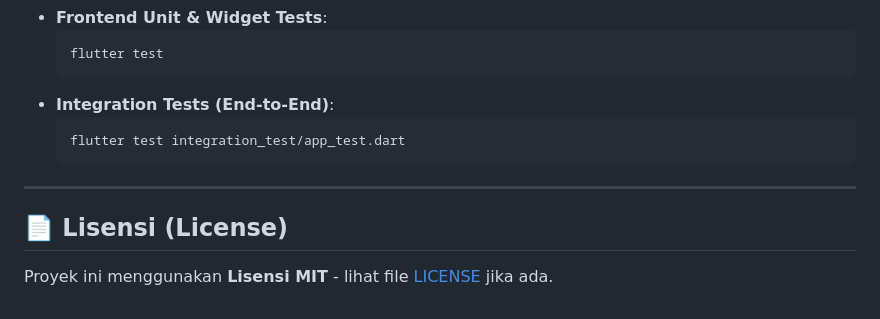
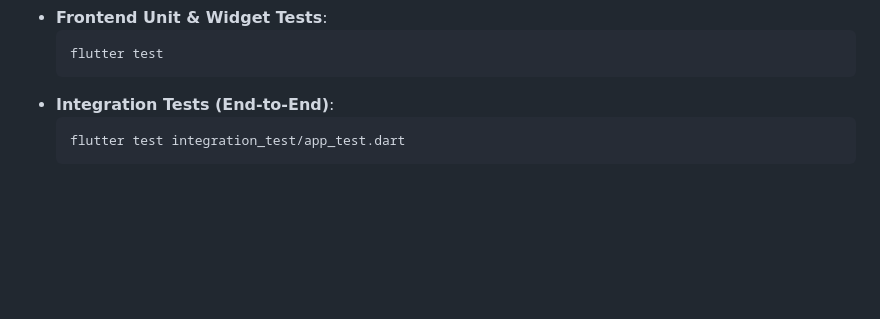
Before and after one commit to rizaldinata/stampshunter, a Markdown page: README.md, the part around one of its changes. GitHub-like rendering; blank space fills up the shorter version.

Commit message:
main: update readme.md

````diff
--- a/README.md
+++ b/README.md
@@ -118,8 +117,3 @@
   ```bash
   flutter test integration_test/app_test.dart
   ```
-
----
-
-## 📄 Lisensi (License)
-Proyek ini menggunakan **Lisensi MIT** - lihat file [LICENSE](LICENSE) jika ada.
````
Also changed, not shown: other parts of README.md (+0 -1 lines).
